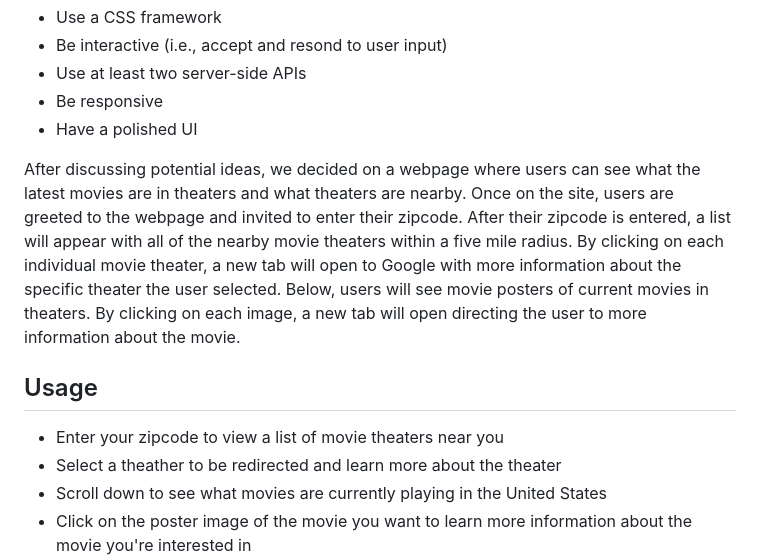
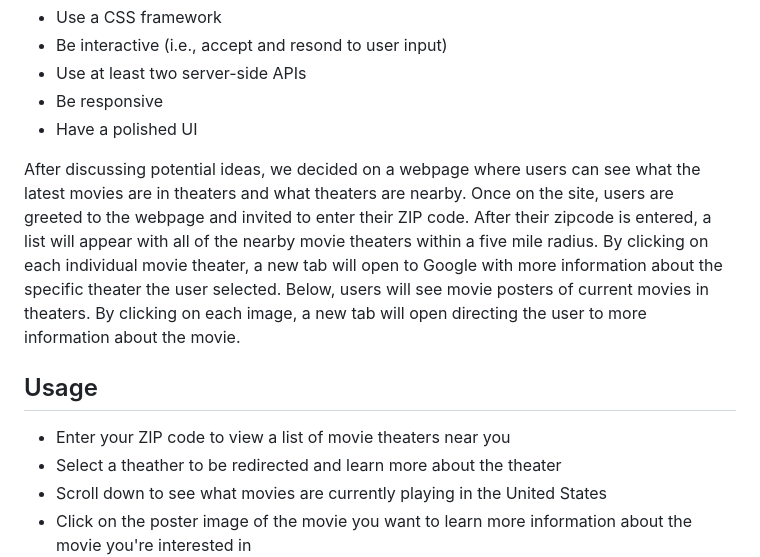
Before and after one commit to pk50sshowa/cinema-search, a Markdown page: readme.MD, the part around the change. GitHub-like rendering.

Commit message:
Slight readme.MD update
zipcode changed to ZIP code

```diff
--- a/readme.MD
+++ b/readme.MD
@@ -10,11 +10,11 @@ The purpose of this project was to collaborate as a team to come up with an idea
 - Be responsive
 - Have a polished UI
 
-After discussing potential ideas, we decided on a webpage where users can see what the latest movies are in theaters and what theaters are nearby. Once on the site, users are greeted to the webpage and invited to enter their zipcode. After their zipcode is entered, a list will appear with all of the nearby movie theaters within a five mile radius. By clicking on each individual movie theater, a new tab will open to Google with more information about the specific theater the user selected. Below, users will see movie posters of current movies in theaters. By clicking on each image, a new tab will open directing the user to more information about the movie.
+After discussing potential ideas, we decided on a webpage where users can see what the latest movies are in theaters and what theaters are nearby. Once on the site, users are greeted to the webpage and invited to enter their ZIP code. After their zipcode is entered, a list will appear with all of the nearby movie theaters within a five mile radius. By clicking on each individual movie theater, a new tab will open to Google with more information about the specific theater the user selected. Below, users will see movie posters of current movies in theaters. By clicking on each image, a new tab will open directing the user to more information about the movie.
 
 ## Usage
 
-- Enter your zipcode to view a list of movie theaters near you
+- Enter your ZIP code to view a list of movie theaters near you
 - Select a theather to be redirected and learn more about the theater
 - Scroll down to see what movies are currently playing in the United States
 - Click on the poster image of the movie you want to learn more information about the movie you're interested in
```
